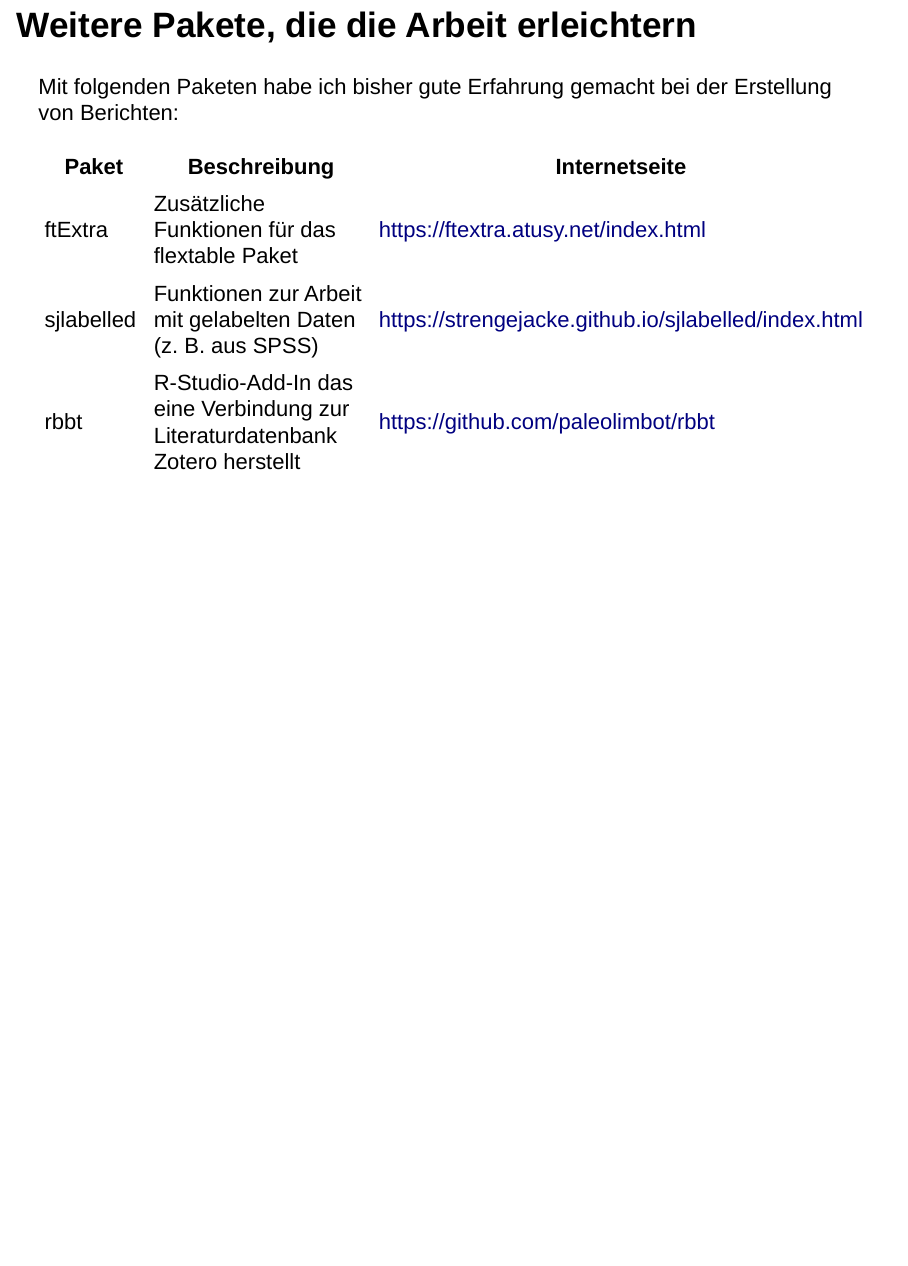
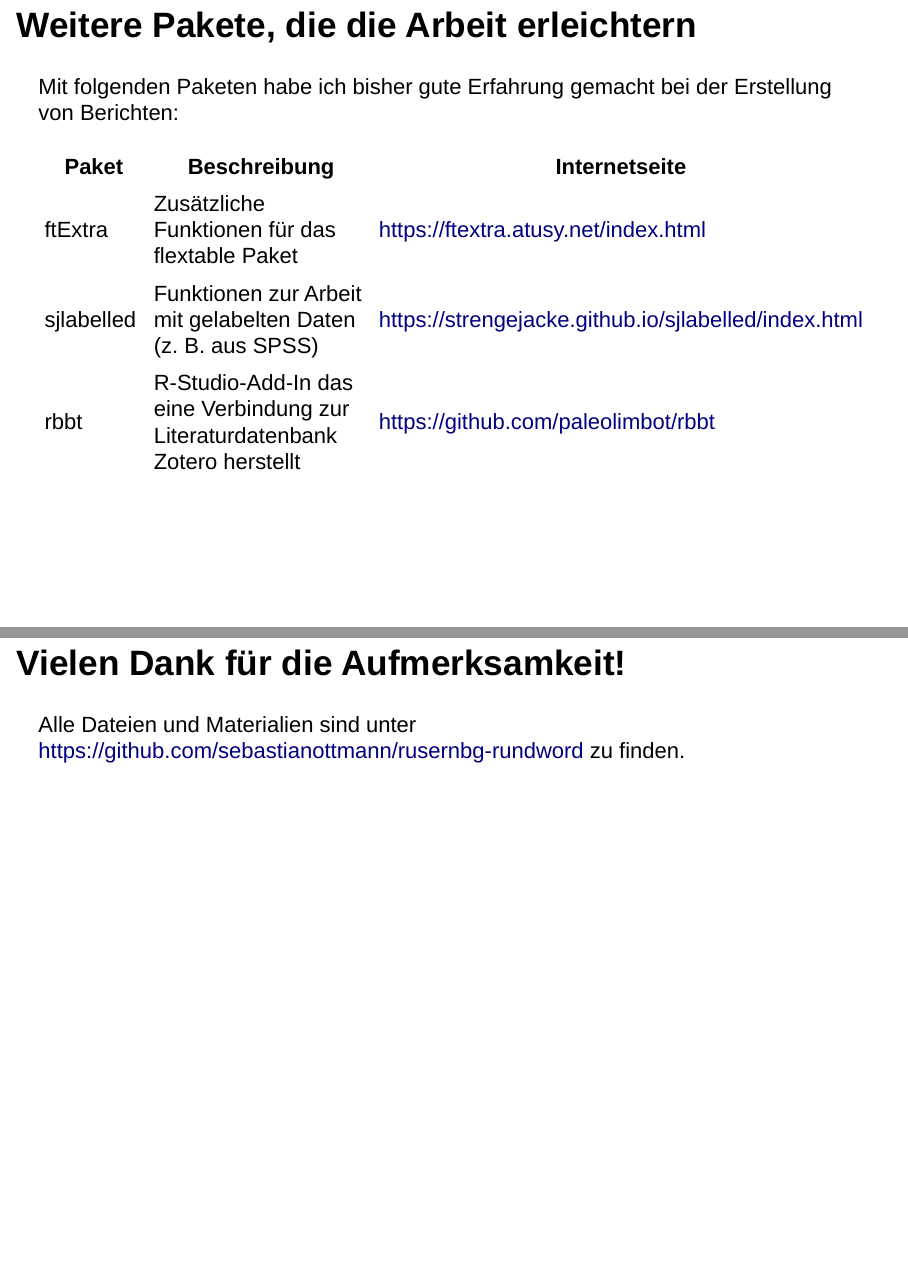
Before and after one commit to sebastianottmann/rusernbg-rundword, an R Markdown document (praesentation_rundword.rmd): page 5 of 5 before the commit and pages 5 and 6 of 6 after it, the two joined at a grey line. The pictures show the output file praesentation_rundword.html that the author committed with the source, opened offline.

Commit message:
Präsentation letzte Folie eingefügt

```diff
--- a/praesentation_rundword.rmd
+++ b/praesentation_rundword.rmd
@@ -42,3 +42,7 @@ Paket | Beschreibung | Internetseite
 ftExtra | Zusätzliche Funktionen für das flextable Paket | https://ftextra.atusy.net/index.html
 sjlabelled | Funktionen zur Arbeit mit gelabelten Daten (z. B. aus SPSS) | https://strengejacke.github.io/sjlabelled/index.html
 rbbt | R-Studio-Add-In das eine Verbindung zur Literaturdatenbank Zotero herstellt | https://github.com/paleolimbot/rbbt
+
+## Vielen Dank für die Aufmerksamkeit!
+
+Alle Dateien und Materialien sind unter https://github.com/sebastianottmann/rusernbg-rundword zu finden.
```
Also changed, not shown: praesentation_rundword.html.
